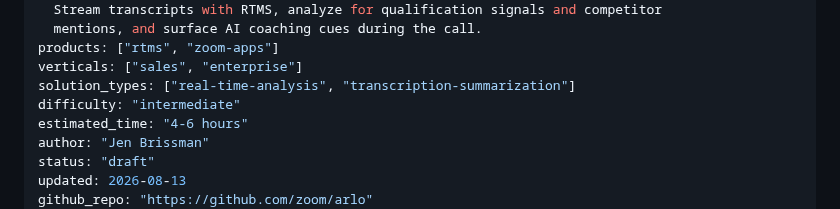
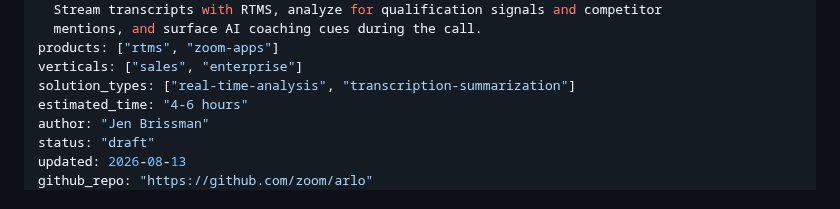
Before and after one commit to zoom/blueprints, a Markdown page: blueprints/realtime-sales-coach/index.md, the part around the change. GitHub-like rendering.

```diff
--- a/blueprints/realtime-sales-coach/index.md
+++ b/blueprints/realtime-sales-coach/index.md
@@ -8,7 +8,6 @@ description: >-
 products: ["rtms", "zoom-apps"]
 verticals: ["sales", "enterprise"]
 solution_types: ["real-time-analysis", "transcription-summarization"]
-difficulty: "intermediate"
 estimated_time: "4-6 hours"
 author: "Jen Brissman"
 status: "draft"
```
Also changed, not shown: blueprints/ai-meeting-notetaker/index.md (+0 -1 lines).
